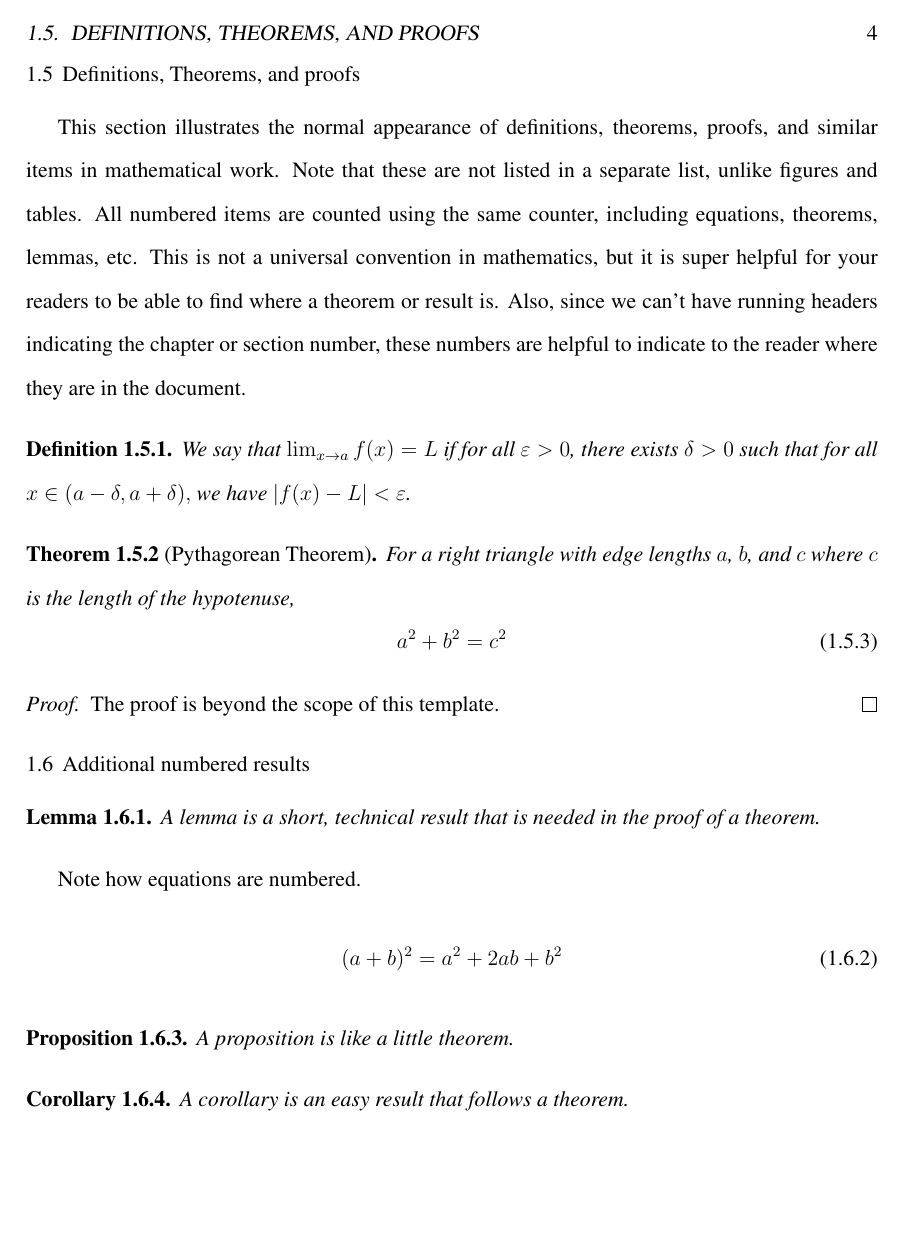
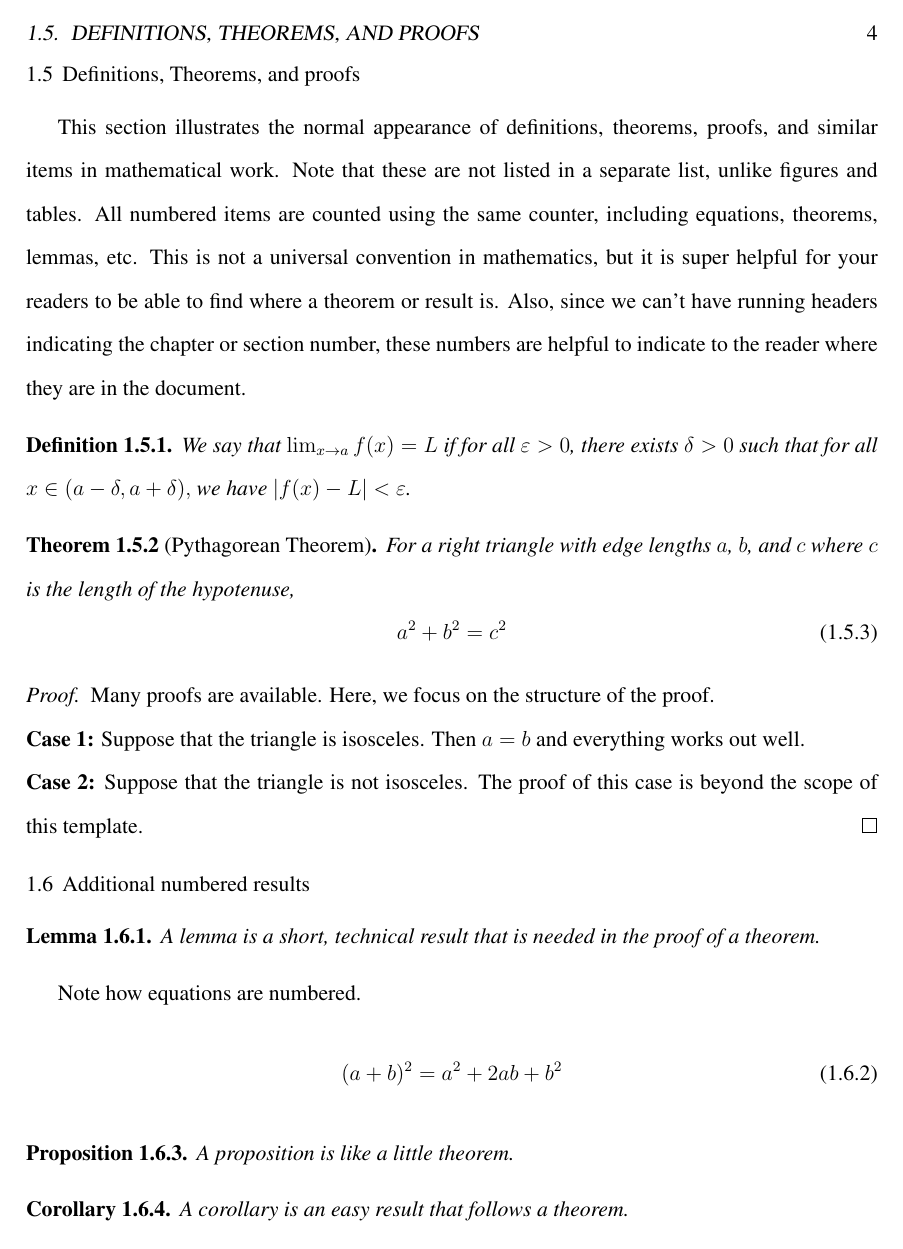
Before and after one commit to clzirbel/BGSU-LaTeX-Templates, a LaTeX thesis (Dissertation/dissertation.tex, which reads Dissertation/BGSU.cls, Dissertation/chapter1.tex): page 14 of 20. Compiled offline with pdfLaTeX.

```diff
--- a/Dissertation/BGSU.cls
+++ b/Dissertation/BGSU.cls
@@ -44,7 +44,7 @@
 %    belongs solely to you and you can do with it what you please.
 
 \NeedsTeXFormat{LaTeX2e}
-\ProvidesClass{BGSU}[6/03/2011 version 1.1.2]
+\ProvidesClass{BGSU}[11/23/2016 version 1.1.3]
 \def\@BGSUv{1.1.2}
 % Lets us pick the header type by an option
 \def\@hstyle{myheadings}
@@ -161,10 +160,11 @@
 \def\gfr#1{\def\@gfr{#1}}
 \def\committee#1{\def\@committee{#1}}
 \def\degree#1{\def\@degree{#1}}
-\def\@keywords{\@author , \@title}
-\def\keywords#1{
-\let\@keywords\empty
-\def\@keywords{#1}}
+\def\keywords#1{\def\@keywords{#1}}
+\def\subject#1{\def\@subject{#1}}
+%\def\keywords#1{
+%\let\@keywords\empty
+%\def\@keywords{#1}}
 
 % make sure to include pdftex in all relevent packages
 % as it will automatically put bookmarks in pdf files generated
@@ -184,10 +184,12 @@
 \hypersetup{%
   pdfauthor=\@author,
   pdftitle=\@title,
-  pdfsubject=\@doctype,
+  pdfsubject=\@subject,
   pdfkeywords=\@keywords,
   pdfcreator={BGSU.cls v\@BGSUv \ by Nate Iverson},
 }
+
+\pdfcatalog{/PageLayout /OneColumn}   % single page continuous scrolling
 
 \begin{titlepage}%
    \singlespacing
@@ -248,16 +249,6 @@
   \RaggedRight}{}
 }
 
-\newenvironment{abstract}{\clearpage
-\pdfbookmark[1]{ABSTRACT}{abstract}
-\label{abstract}
-\thispagestyle{myheadings}
-\begin{center} ABSTRACT\\ \end{center}
-  \begin{flushleft}{\@advisor , Advisor\\} \end{flushleft}
-
-}{\clearpage
-}
-
 \newcommand{\copyrightpage}{
 %  \pdfbookmark[1]{COPYRIGHT}{copyright}  % not needed in PDF bookmarks
   \thispagestyle{empty}              % use myheadings if you want a page number
@@ -273,6 +264,16 @@
   \end{center}
   \clearpage
   \doublespace
+}
+
+\newenvironment{abstract}{\clearpage
+\pdfbookmark[1]{ABSTRACT}{abstract}
+\label{abstract}
+\thispagestyle{myheadings}
+\begin{center} ABSTRACT\\ \end{center}
+  \begin{flushleft}{\@advisor , Advisor\\} \end{flushleft}
+
+}{\clearpage
 }
 
 \newenvironment{acknowledgments}{\clearpage
@@ -306,7 +307,7 @@
 \fancyhead{} % clear all header fields
 \fancyfoot{} % clear all footer fields
 \fancyhead[R]{\thepage}
-\fancyhead[L]{\thepage}
+%\fancyhead[L]{\thepage}
 \renewcommand{\headrulewidth}{0pt}
 \renewcommand{\footrulewidth}{0pt}
 \renewcommand{\headheight}{15pt}    % stops LaTeX from complaining
--- a/Dissertation/chapter1.tex
+++ b/Dissertation/chapter1.tex
@@ -79,7 +79,15 @@
 \end{equation}
 \end{theorem}
 \begin{proof}
-The proof is beyond the scope of this template.
+Many proofs are available.  Here, we focus on the structure of the proof.
+
+\noindent
+{\bf Case 1:} Suppose that the triangle is isosceles.
+Then $a = b$ and everything works out well.
+
+\noindent
+{\bf Case 2:} Suppose that the triangle is not isosceles.
+The proof of this case is beyond the scope of this template.
 \end{proof}
 
 \section{Additional numbered results}
--- a/Dissertation/dissertation.tex
+++ b/Dissertation/dissertation.tex
@@ -69,8 +69,10 @@
 \advisor{Corneliu Hoffman}
 \gfr{Darth Vader} % graduate faculty representative
 \committee{Kit Chan \\ \\ Warren McGovern}
+\keywords{Algebraic topology; Bayesian analysis; more specific to your research}
+\subject{Algebra; statistics; broad terms like this}
 
 \begin{document}
 
-\frontmatter % makes page #'s lower case roman
+\frontmatter   % makes page #'s lower case roman
 
```
Also changed, not shown: Dissertation/dissertation.pdf, README.md, Dissertation/BGSU.cls (2 more changed lines), Dissertation/dissertation.tex (2 more changed lines).
